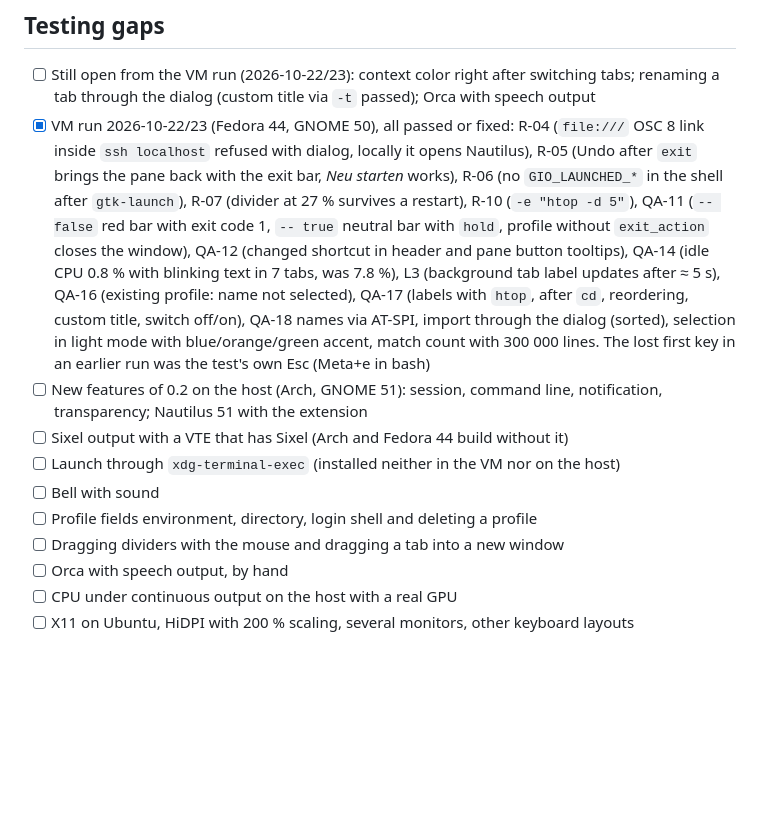
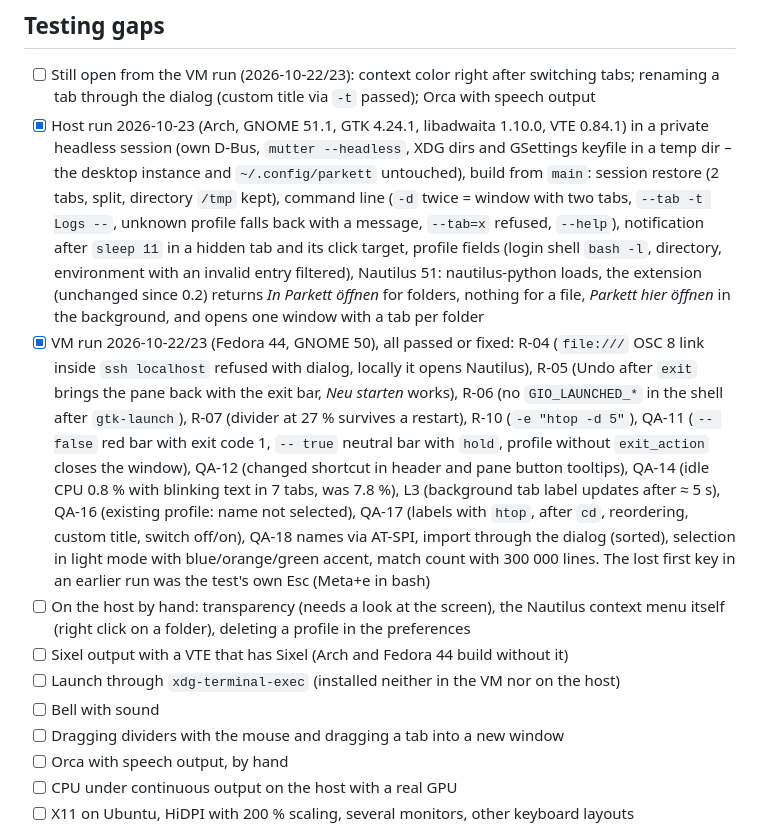
Before and after one commit to linuxundich/parkett, a Markdown page: BACKLOG.md, the part around the change. Rendered like a GitHub page; blank space fills up the shorter version.

Commit message:
Backlog: host test run on Arch (GNOME 51) in a private headless session
Co-Authored-By: Claude Opus 5.5 <noreply@anthropic.com>

```diff
--- a/BACKLOG.md
+++ b/BACKLOG.md
@@ -53,6 +53,16 @@ Open work first, sorted by priority; finished work stays checked at the end. Sou
 
 - [ ] Still open from the VM run (2026-10-22/23): context color right after switching tabs;
       renaming a tab through the dialog (custom title via `-t` passed); Orca with speech output
+- [x] Host run 2026-10-23 (Arch, GNOME 51.1, GTK 4.24.1, libadwaita 1.10.0, VTE 0.84.1) in a
+      private headless session (own D-Bus, `mutter --headless`, XDG dirs and GSettings keyfile in
+      a temp dir – the desktop instance and `~/.config/parkett` untouched), build from `main`:
+      session restore (2 tabs, split, directory `/tmp` kept), command line (`-d` twice = window
+      with two tabs, `--tab -t Logs --`, unknown profile falls back with a message, `--tab=x`
+      refused, `--help`), notification after `sleep 11` in a hidden tab and its click target,
+      profile fields (login shell `bash -l`, directory, environment with an invalid entry
+      filtered), Nautilus 51: nautilus-python loads, the extension (unchanged since 0.2)
+      returns *In Parkett öffnen* for folders, nothing for a file, *Parkett hier öffnen* in the
+      background, and opens one window with a tab per folder
 - [x] VM run 2026-10-22/23 (Fedora 44, GNOME 50), all passed or fixed:
       R-04 (`file:///` OSC 8 link inside `ssh localhost` refused with dialog, locally it opens
       Nautilus), R-05 (Undo after `exit` brings the pane back with the exit bar, *Neu starten*
@@ -65,12 +75,11 @@ Open work first, sorted by priority; finished work stays checked at the end. Sou
       reordering, custom title, switch off/on), QA-18 names via AT-SPI, import through the
       dialog (sorted), selection in light mode with blue/orange/green accent, match count with
       300 000 lines. The lost first key in an earlier run was the test's own Esc (Meta+e in bash)
-- [ ] New features of 0.2 on the host (Arch, GNOME 51): session, command line, notification,
-      transparency; Nautilus 51 with the extension
+- [ ] On the host by hand: transparency (needs a look at the screen), the Nautilus context menu
+      itself (right click on a folder), deleting a profile in the preferences
 - [ ] Sixel output with a VTE that has Sixel (Arch and Fedora 44 build without it)
 - [ ] Launch through `xdg-terminal-exec` (installed neither in the VM nor on the host)
 - [ ] Bell with sound
-- [ ] Profile fields environment, directory, login shell and deleting a profile
 - [ ] Dragging dividers with the mouse and dragging a tab into a new window
 - [ ] Orca with speech output, by hand
 - [ ] CPU under continuous output on the host with a real GPU
```
